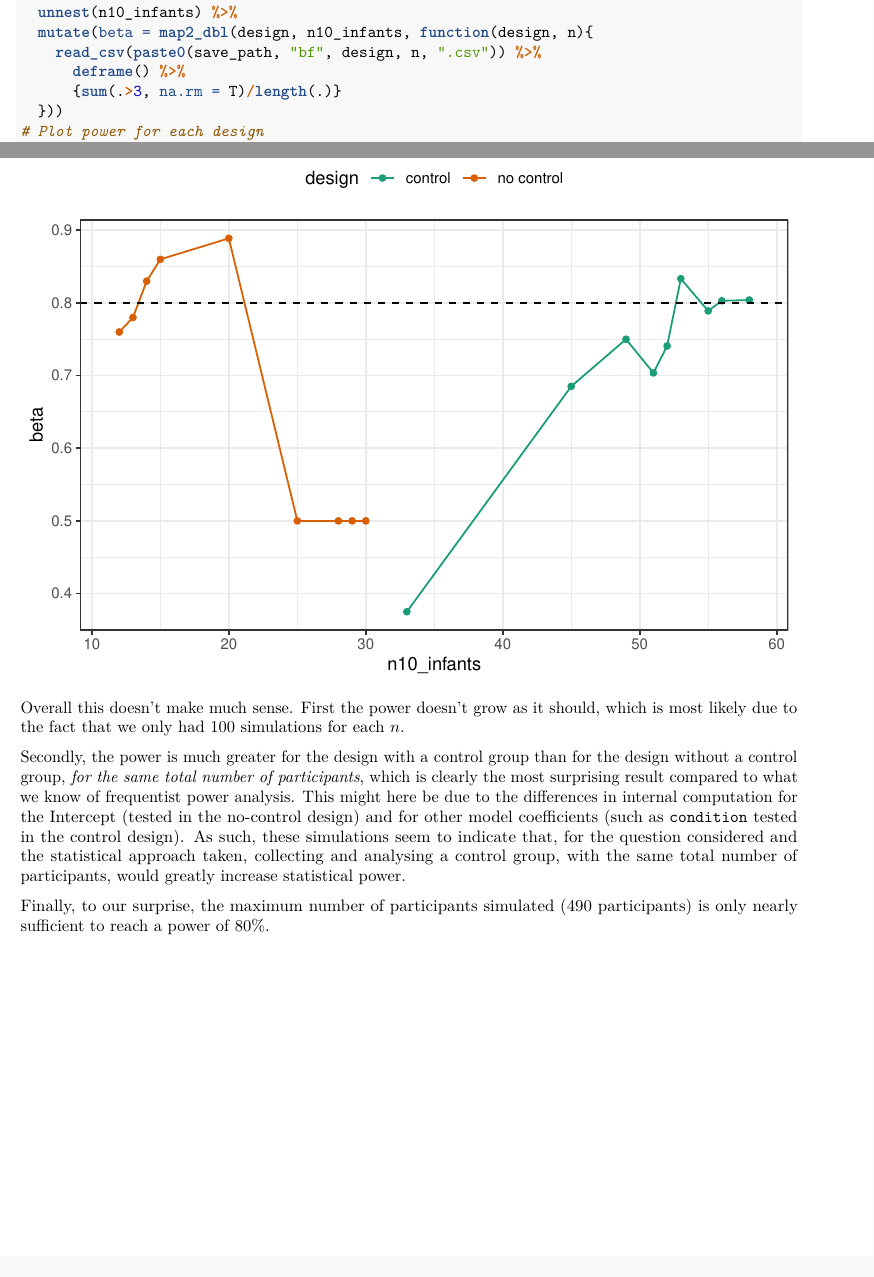
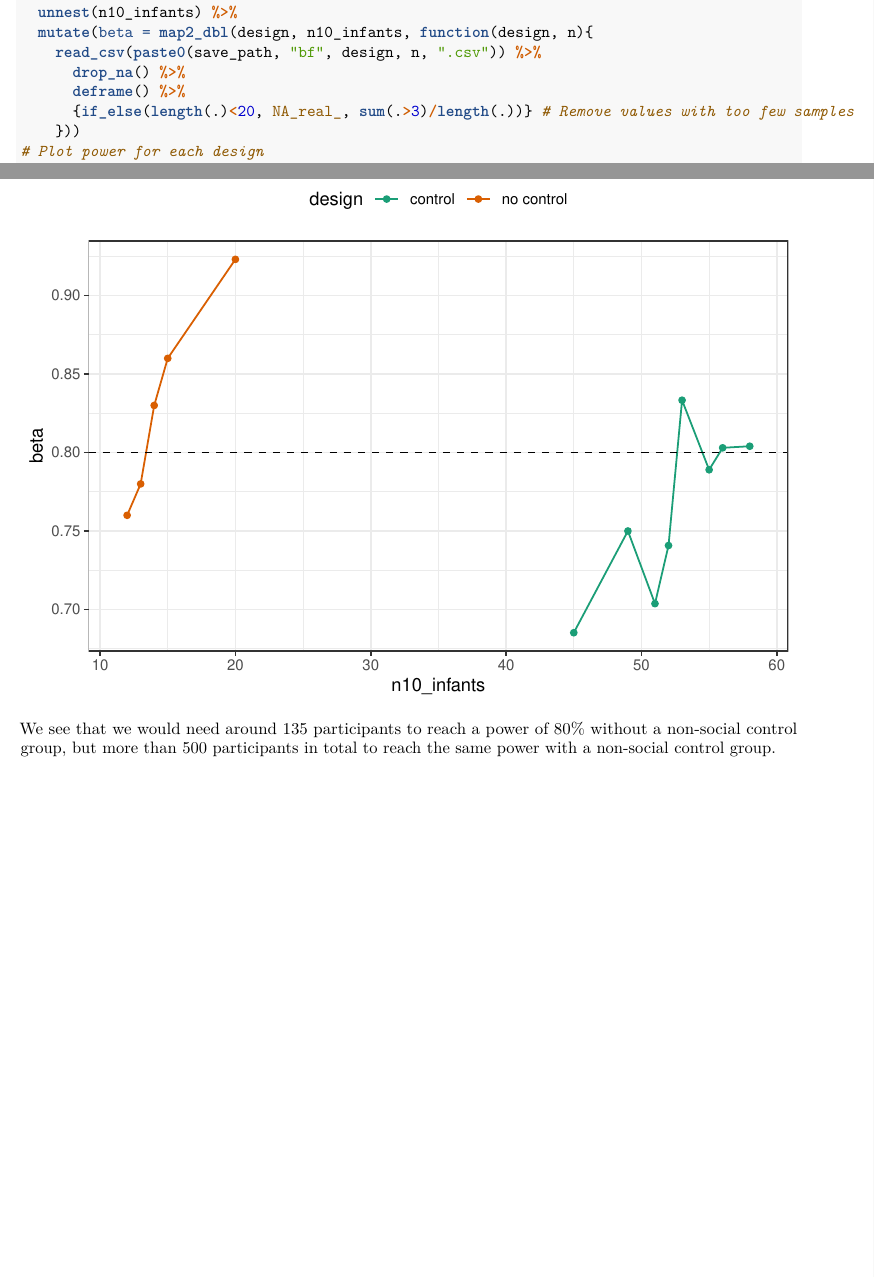
Before and after one commit to respatte/mb4-analysis, an R Markdown document (Simulations.Rmd): two parts of pages 10 and 11 of 11, joined at a grey line, cut so that both start at the same text. Rendered offline with R 4.5, knitr and Pandoc, then LaTeX, with nearby package versions; code that draws random numbers runs with fixed seeds of ours; some code elsewhere in the file could not run offline.

Commit message:
new power analysis conclusions

````diff
--- a/Simulations.Rmd
+++ b/Simulations.Rmd
@@ -803,9 +803,10 @@ pwr.design <- tibble(design = as_factor(c("_ctrl_", "_no-ctrl_"))) %>%
   unnest(n10_infants) %>%
   mutate(beta = map2_dbl(design, n10_infants, function(design, n){
     read_csv(paste0(save_path, "bf", design, n, ".csv")) %>%
+      drop_na() %>%
       deframe() %>%
-      {sum(.>3, na.rm = T)/length(.)}
-  }))
+      {if_else(length(.)<20, NA_real_, sum(.>3)/length(.))} # Remove values with too few samples
+    }))
 # Plot power for each design
 ggplot(pwr.design,
        aes(x = n10_infants,
@@ -820,8 +821,4 @@ ggplot(pwr.design,
                      labels = c("control", "no control"))
 ```
 
-Overall this doesn't make much sense. First the power doesn't grow as it should, which is most likely due to the fact that we only had 100 simulations for each $n$.
-
-Secondly, the power is much greater for the design with a control group than for the design without a control group, *for the same total number of participants*, which is clearly the most surprising result compared to what we know of frequentist power analysis. This might here be due to the differences in internal computation for the Intercept (tested in the no-control design) and for other model coefficients (such as `condition` tested in the control design). As such, these simulations seem to indicate that, for the question considered and the statistical approach taken, collecting and analysing a control group, with the same total number of participants, would greatly increase statistical power.
-
-Finally, to our surprise, the maximum number of participants simulated (490 participants) is only nearly sufficient to reach a power of 80%.
+We see that we would need around 135 participants to reach a power of 80% without a non-social control group, but more than 500 participants in total to reach the same power with a non-social control group.
````
Also changed, not shown: Simulations.Rmd (2 more changed lines).
